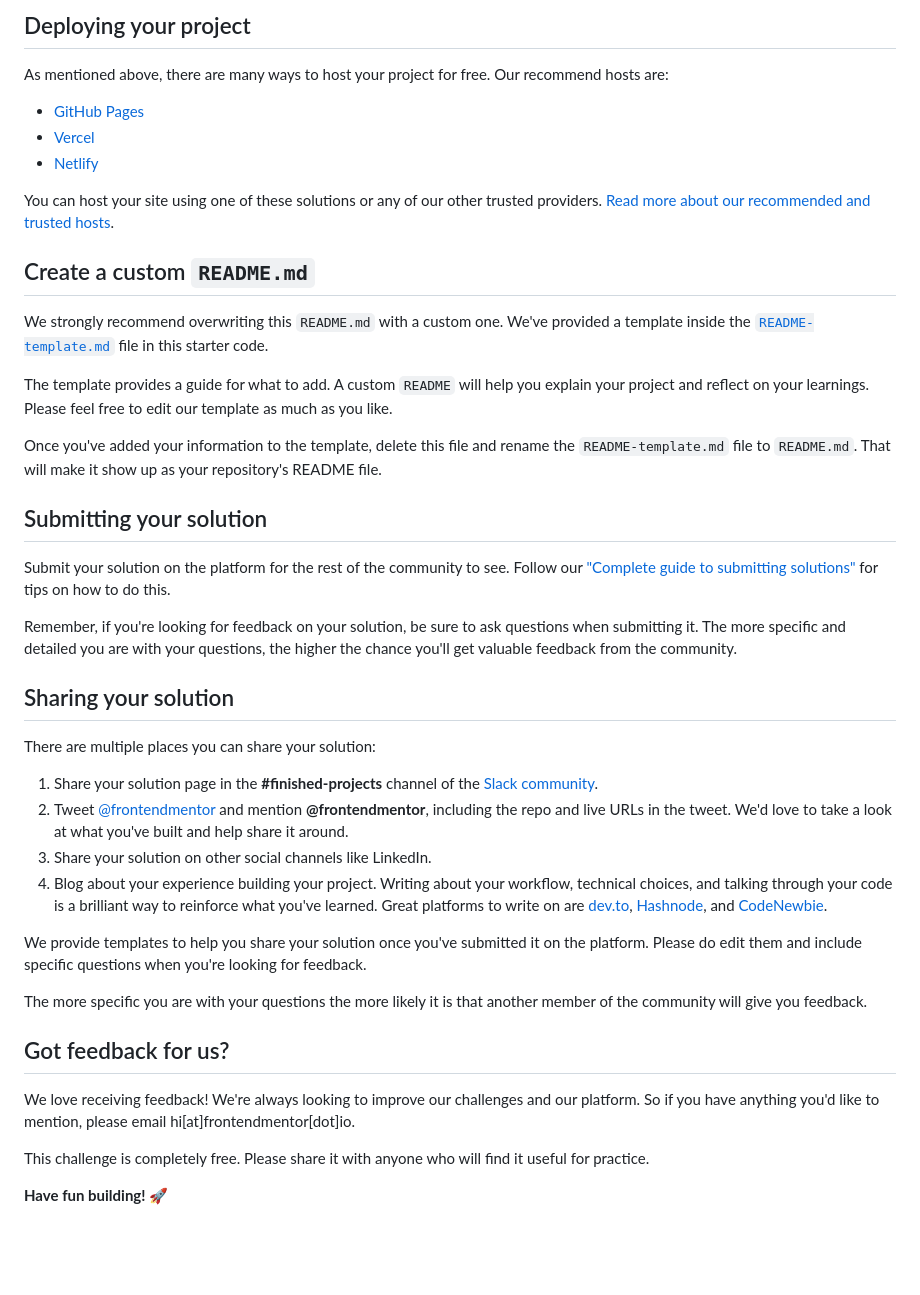
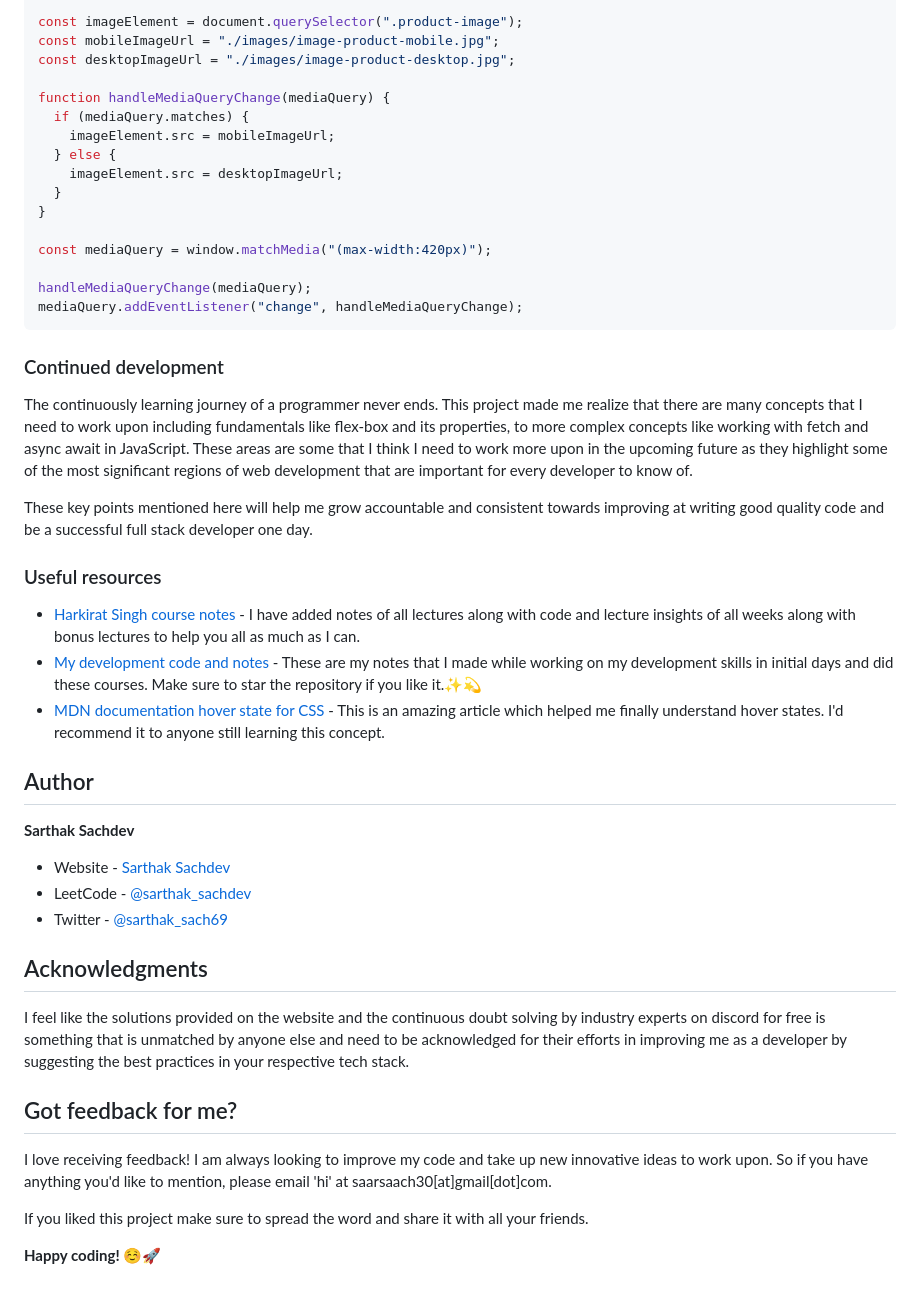
Before and after one commit to SartHak-0-Sach/Product-preview-card-component_frontend_project, a Markdown page: README.md, the part around the change printed below. Rendered like a GitHub page; blank space fills up the shorter version.

````diff
--- a/README.md
+++ b/README.md
@@ -48,45 +59,49 @@ Feel free to use any workflow that you feel comfortable with. Below is a suggest
 
-## Deploying your project
+const imageElement = document.querySelector(".product-image");
+const mobileImageUrl = "./images/image-product-mobile.jpg";
+const desktopImageUrl = "./images/image-product-desktop.jpg";
 
-As mentioned above, there are many ways to host your project for free. Our recommend hosts are:
+function handleMediaQueryChange(mediaQuery) {
+  if (mediaQuery.matches) {
+    imageElement.src = mobileImageUrl;
+  } else {
+    imageElement.src = desktopImageUrl;
+  }
+}
 
-- [GitHub Pages](https://pages.github.com/)
-- [Vercel](https://vercel.com/)
-- [Netlify](https://www.netlify.com/)
+const mediaQuery = window.matchMedia("(max-width:420px)");
 
-You can host your site using one of these solutions or any of our other trusted providers. [Read more about our recommended and trusted hosts](https://medium.com/frontend-mentor/frontend-mentor-trusted-hosting-providers-bf000dfebe).
+handleMediaQueryChange(mediaQuery);
+mediaQuery.addEventListener("change", handleMediaQueryChange);
+```
 
-## Create a custom `README.md`
+### Continued development
 
-We strongly recommend overwriting this `README.md` with a custom one. We've provided a template inside the [`README-template.md`](./README-template.md) file in this starter code.
+The continuously learning journey of a programmer never ends. This project made me realize that there are many concepts that I need to work upon including fundamentals like flex-box and its properties, to more complex concepts like working with fetch and async await in JavaScript. These areas are some that I think I need to work more upon in the upcoming future as they highlight some of the most significant regions of web development that are important for every developer to know of.
 
-The template provides a guide for what to add. A custom `README` will help you explain your project and reflect on your learnings. Please feel free to edit our template as much as you like.
+These key points mentioned here will help me grow accountable and consistent towards improving at writing good quality code and be a successful full stack developer one day.
 
-Once you've added your information to the template, delete this file and rename the `README-template.md` file to `README.md`. That will make it show up as your repository's README file.
+### Useful resources
 
-## Submitting your solution
+- [Harkirat Singh course notes](https://github.com/SartHak-0-Sach/harkirat-singh-course_code_and_notes) - I have added notes of all lectures along with code and lecture insights of all weeks along with bonus lectures to help you all as much as I can.
+- [My development code and notes](https://github.com/SartHak-0-Sach/cwh-web-dev-playlist_code_and_notes) - These are my notes that I made while working on my development skills in initial days and did these courses. Make sure to star the repository if you like it.✨💫
+- [MDN documentation hover state for CSS](https://developer.mozilla.org/en-US/docs/Web/CSS/:hover) - This is an amazing article which helped me finally understand hover states. I'd recommend it to anyone still learning this concept.
 
-Submit your solution on the platform for the rest of the community to see. Follow our ["Complete guide to submitting solutions"](https://medium.com/frontend-mentor/a-complete-guide-to-submitting-solutions-on-frontend-mentor-ac6384162248) for tips on how to do this.
+## Author
 
-Remember, if you're looking for feedback on your solution, be sure to ask questions when submitting it. The more specific and detailed you are with your questions, the higher the chance you'll get valuable feedback from the community.
+<b><strong>Sarthak Sachdev</strong></b>
+- Website - [Sarthak Sachdev](https://itsmesarthak.netlify.app/)
+- LeetCode - [@sarthak_sachdev](https://leetcode.com/u/sarthak_sachdev/)
+- Twitter - [@sarthak_sach69](https://www.twitter.com/sarthak_sach69)
 
-## Sharing your solution
+## Acknowledgments
 
-There are multiple places you can share your solution:
+I feel like the solutions provided on the website and the continuous doubt solving by industry experts on discord for free is something that is unmatched by anyone else and need to be acknowledged for their efforts in improving me as a developer by suggesting the best practices in your respective tech stack.
 
-1. Share your solution page in the **#finished-projects** channel of the [Slack community](https://www.frontendmentor.io/slack).
-2. Tweet [@frontendmentor](https://twitter.com/frontendmentor) and mention **@frontendmentor**, including the repo and live URLs in the tweet. We'd love to take a look at what you've built and help share it around.
-3. Share your solution on other social channels like LinkedIn.
-4. Blog about your experience building your project. Writing about your workflow, technical choices, and talking through your code is a brilliant way to reinforce what you've learned. Great platforms to write on are [dev.to](https://dev.to/), [Hashnode](https://hashnode.com/), and [CodeNewbie](https://community.codenewbie.org/).
+## Got feedback for me?
 
-We provide templates to help you share your solution once you've submitted it on the platform. Please do edit them and include specific questions when you're looking for feedback.
+I love receiving feedback! I am always looking to improve my code and take up new innovative ideas to work upon. So if you have anything you'd like to mention, please email 'hi' at saarsaach30[at]gmail[dot]com.
 
-The more specific you are with your questions the more likely it is that another member of the community will give you feedback.
+If you liked this project make sure to spread the word and share it with all your friends.
 
-## Got feedback for us?
-
-We love receiving feedback! We're always looking to improve our challenges and our platform. So if you have anything you'd like to mention, please email hi[at]frontendmentor[dot]io.
-
-This challenge is completely free. Please share it with anyone who will find it useful for practice.
-
-**Have fun building!** 🚀
+**Happy coding!** ☺️🚀
````
Also changed, not shown: other parts of README.md (+38 -27 lines).
